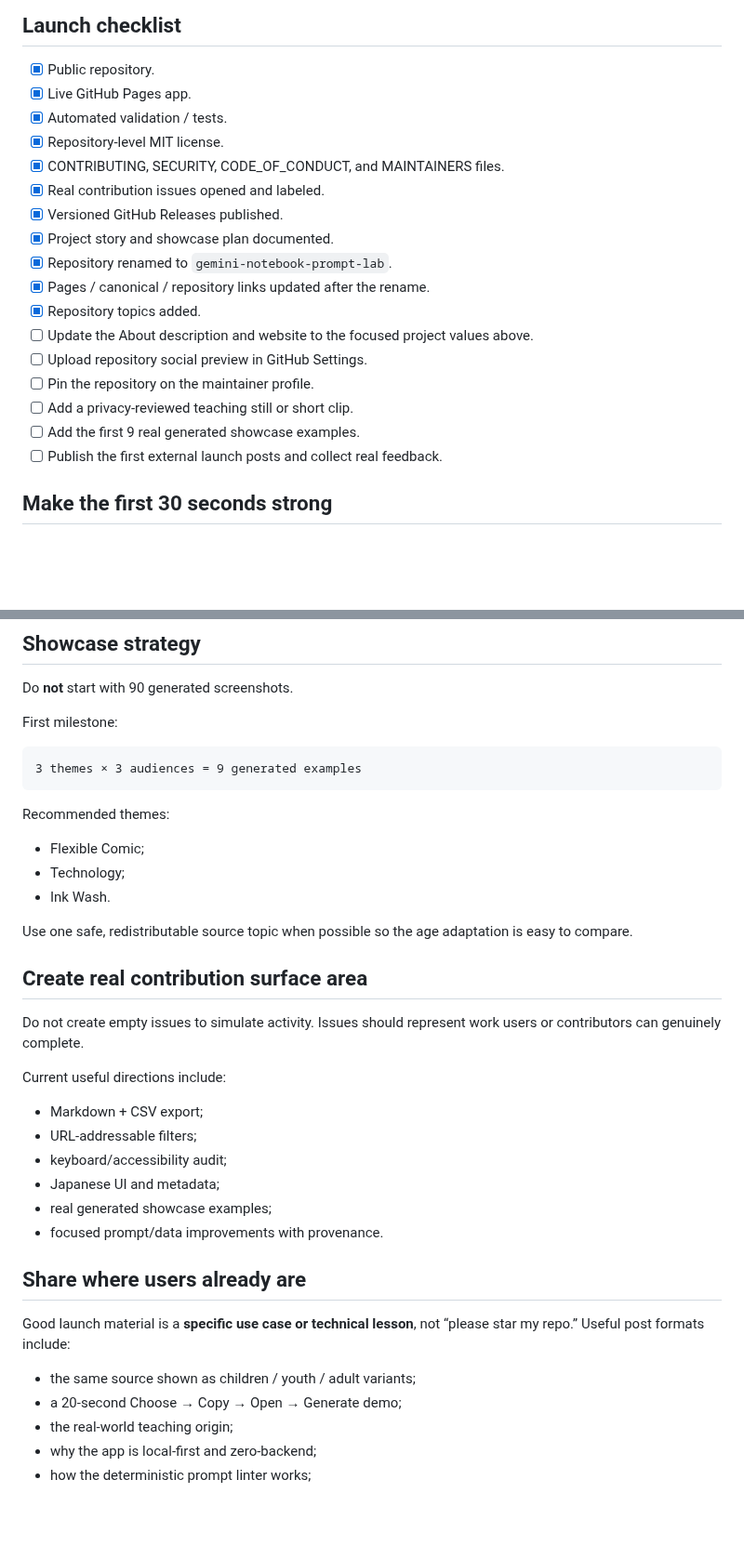
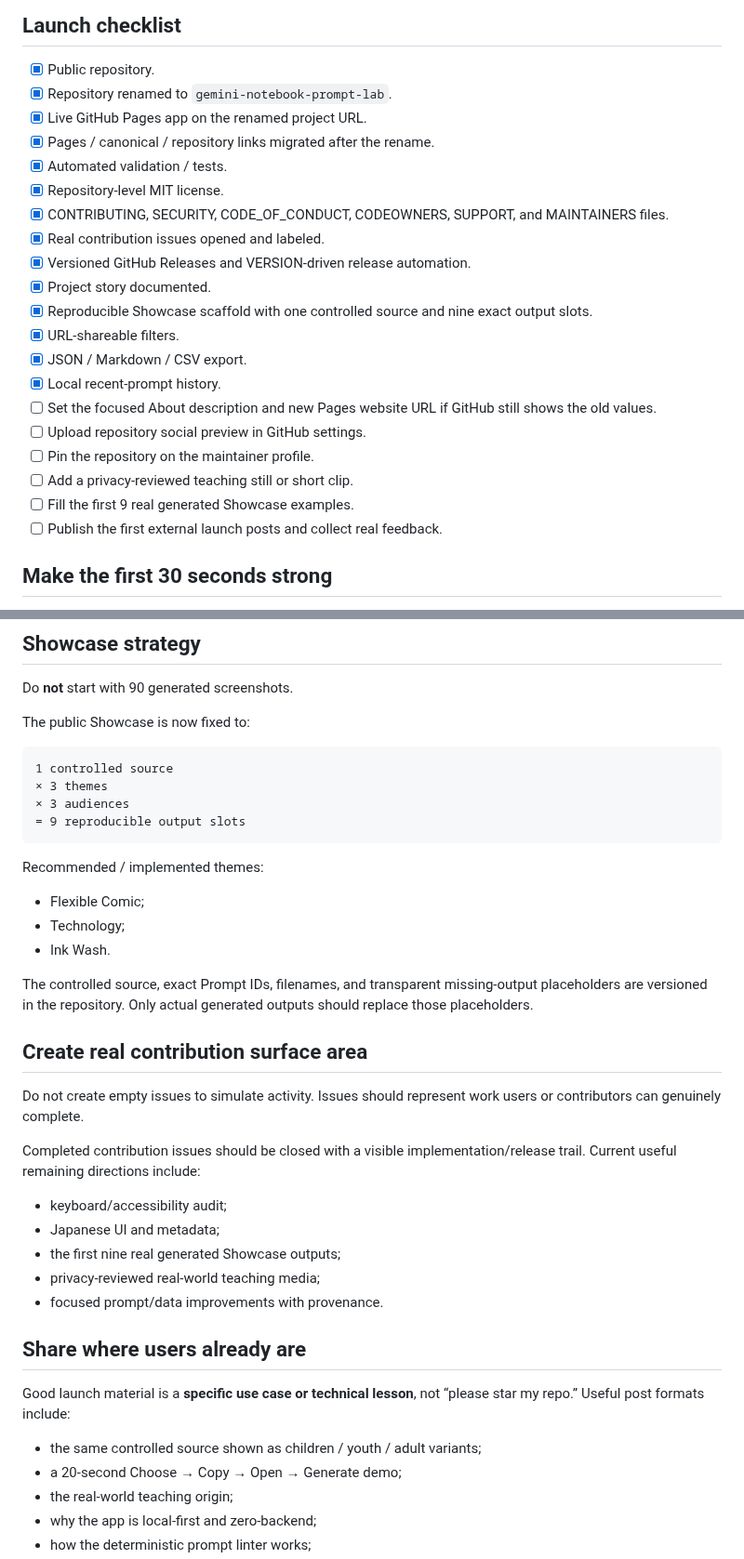
Before and after one commit to dennis23100/gemini-notebook-prompt-lab, a Markdown page: notebooklm/docs/launch-and-growth.md, 2 parts joined by grey strips. Shown at 93% size. Drawn GitHub-style; blank space fills up the shorter version.

Commit message:
Mark shipped growth milestones in launch playbook

````diff
--- a/notebooklm/docs/launch-and-growth.md
+++ b/notebooklm/docs/launch-and-growth.md
@@ -44,21 +38,24 @@ open-source
 ## Launch checklist
 
 - [x] Public repository.
-- [x] Live GitHub Pages app.
+- [x] Repository renamed to `gemini-notebook-prompt-lab`.
+- [x] Live GitHub Pages app on the renamed project URL.
+- [x] Pages / canonical / repository links migrated after the rename.
 - [x] Automated validation / tests.
 - [x] Repository-level MIT license.
-- [x] CONTRIBUTING, SECURITY, CODE_OF_CONDUCT, and MAINTAINERS files.
+- [x] CONTRIBUTING, SECURITY, CODE_OF_CONDUCT, CODEOWNERS, SUPPORT, and MAINTAINERS files.
 - [x] Real contribution issues opened and labeled.
-- [x] Versioned GitHub Releases published.
-- [x] Project story and showcase plan documented.
-- [x] Repository renamed to `gemini-notebook-prompt-lab`.
-- [x] Pages / canonical / repository links updated after the rename.
-- [x] Repository topics added.
-- [ ] Update the About description and website to the focused project values above.
-- [ ] Upload repository social preview in GitHub Settings.
+- [x] Versioned GitHub Releases and VERSION-driven release automation.
+- [x] Project story documented.
+- [x] Reproducible Showcase scaffold with one controlled source and nine exact output slots.
+- [x] URL-shareable filters.
+- [x] JSON / Markdown / CSV export.
+- [x] Local recent-prompt history.
+- [ ] Set the focused About description and new Pages website URL if GitHub still shows the old values.
+- [ ] Upload repository social preview in GitHub settings.
 - [ ] Pin the repository on the maintainer profile.
 - [ ] Add a privacy-reviewed teaching still or short clip.
-- [ ] Add the first 9 real generated showcase examples.
+- [ ] Fill the first 9 real generated Showcase examples.
 - [ ] Publish the first external launch posts and collect real feedback.
 
 ## Make the first 30 seconds strong
@@ -77,38 +74,40 @@ A visitor should immediately see:
 
 Do **not** start with 90 generated screenshots.
 
-First milestone:
+The public Showcase is now fixed to:
 
 ```text
-3 themes × 3 audiences = 9 generated examples
+1 controlled source
+× 3 themes
+× 3 audiences
+= 9 reproducible output slots
 ```
 
-Recommended themes:
+Recommended / implemented themes:
 
 - Flexible Comic;
 - Technology;
 - Ink Wash.
 
-Use one safe, redistributable source topic when possible so the age adaptation is easy to compare.
+The controlled source, exact Prompt IDs, filenames, and transparent missing-output placeholders are versioned in the repository. Only actual generated outputs should replace those placeholders.
 
 ## Create real contribution surface area
 
 Do not create empty issues to simulate activity. Issues should represent work users or contributors can genuinely complete.
 
-Current useful directions include:
+Completed contribution issues should be closed with a visible implementation/release trail. Current useful remaining directions include:
 
-- Markdown + CSV export;
-- URL-addressable filters;
 - keyboard/accessibility audit;
 - Japanese UI and metadata;
-- real generated showcase examples;
+- the first nine real generated Showcase outputs;
+- privacy-reviewed real-world teaching media;
 - focused prompt/data improvements with provenance.
 
 ## Share where users already are
 
 Good launch material is a **specific use case or technical lesson**, not “please star my repo.” Useful post formats include:
 
-- the same source shown as children / youth / adult variants;
+- the same controlled source shown as children / youth / adult variants;
 - a 20-second Choose → Copy → Open → Generate demo;
 - the real-world teaching origin;
 - why the app is local-first and zero-backend;
````
Also changed, not shown: other parts of notebooklm/docs/launch-and-growth.md (+8 -15 lines).
